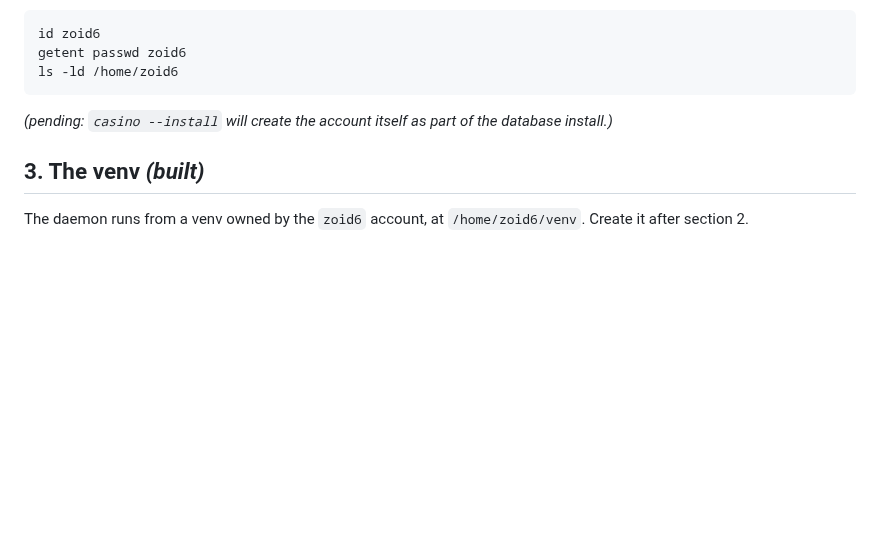
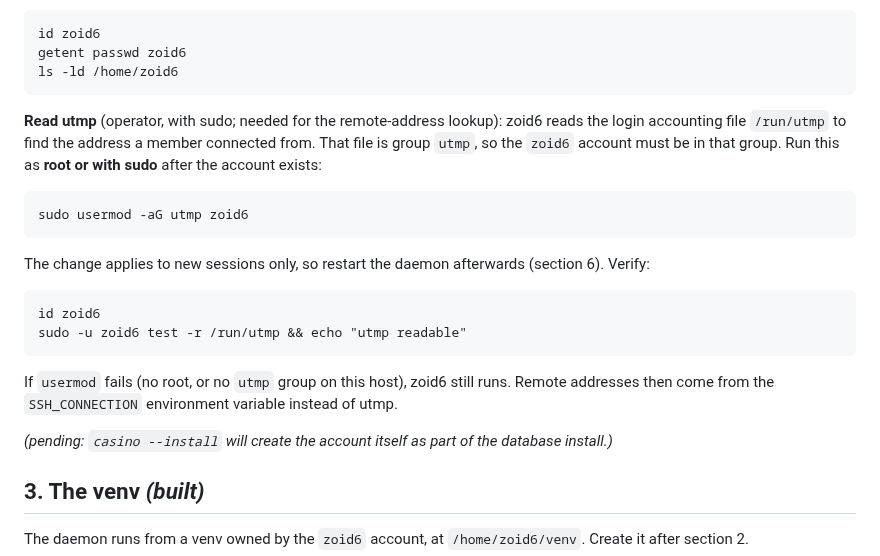
Before and after one commit to jonez734/zoid6, a Markdown page: handbook/INSTALL.md, the part around the change. Rendered like a GitHub page; blank space fills up the shorter version.

Commit message:
docs(install): add the utmp group step for the zoid6 account (sudo, restart)
The remote-address lookup reads /run/utmp, which is group utmp. The step is run as root or with
sudo after the account exists, and the daemon must be restarted to pick up the membership.

````diff
--- a/handbook/INSTALL.md
+++ b/handbook/INSTALL.md
@@ -60,6 +60,25 @@ id zoid6
 getent passwd zoid6
 ls -ld /home/zoid6
 ```
+
+**Read utmp** (operator, with sudo; needed for the remote-address lookup): zoid6 reads the login
+accounting file `/run/utmp` to find the address a member connected from. That file is group
+`utmp`, so the `zoid6` account must be in that group. Run this as **root or with sudo** after the
+account exists:
+
+```
+sudo usermod -aG utmp zoid6
+```
+
+The change applies to new sessions only, so restart the daemon afterwards (section 6). Verify:
+
+```
+id zoid6
+sudo -u zoid6 test -r /run/utmp && echo "utmp readable"
+```
+
+If `usermod` fails (no root, or no `utmp` group on this host), zoid6 still runs. Remote addresses
+then come from the `SSH_CONNECTION` environment variable instead of utmp.
 
 *(pending: `casino --install` will create the account itself as part of the database install.)*
 
````
